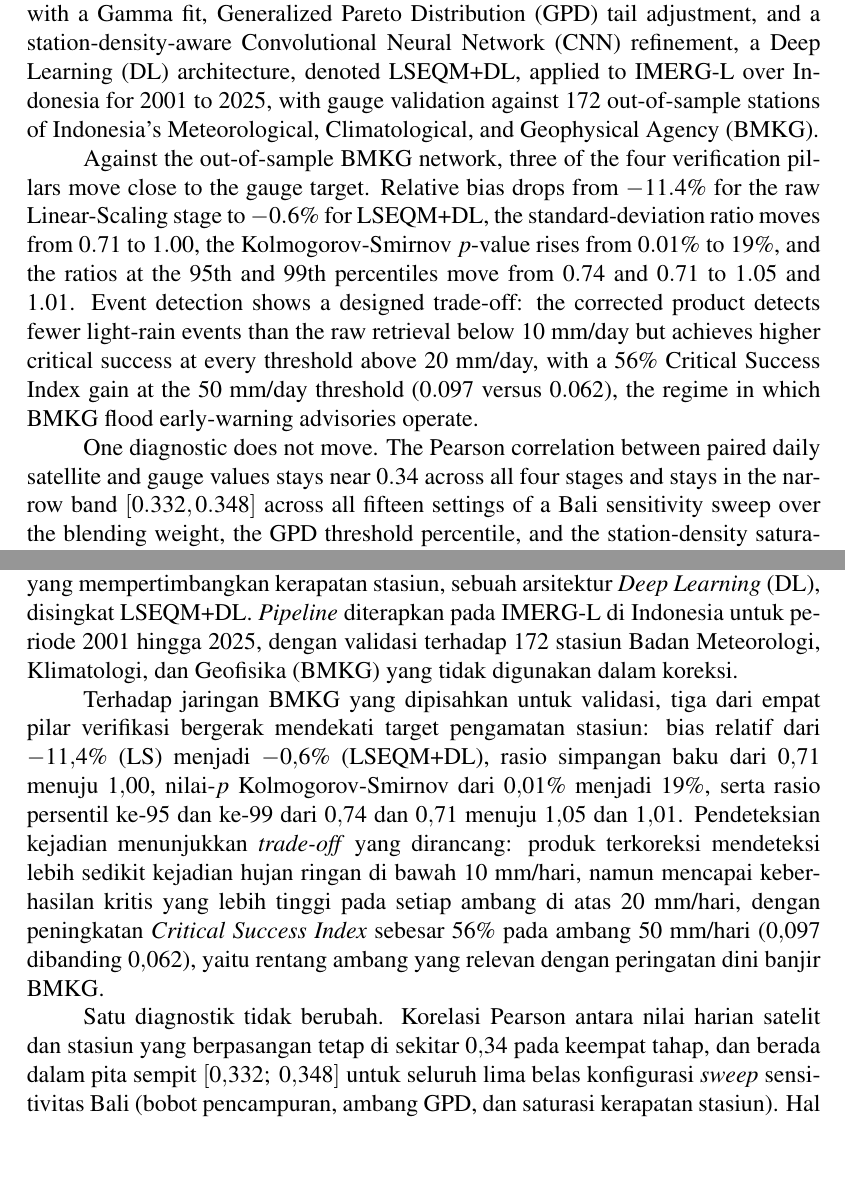
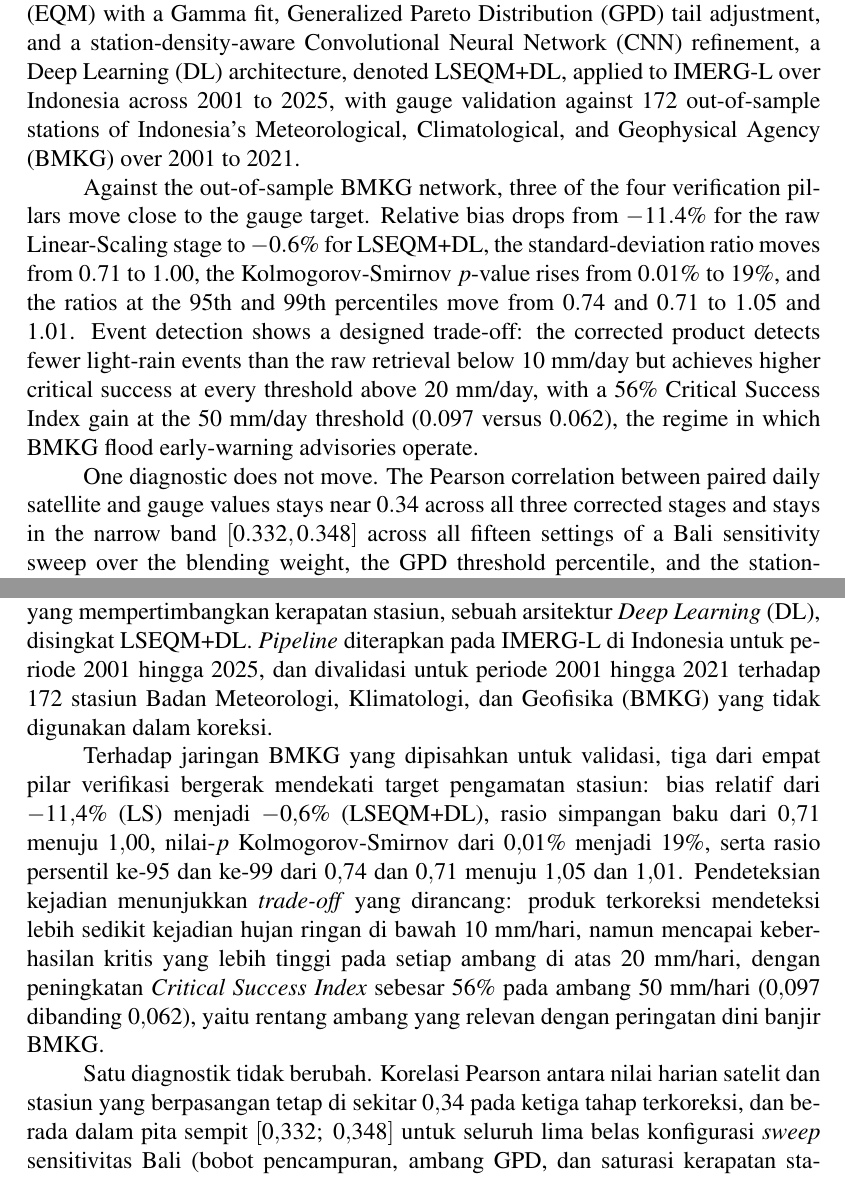
Before and after one commit to bennyistanto/msc-thesis, a LaTeX thesis (main_thesis.tex, which reads frontmatter.tex): two parts of pages 5 and 7 of 134 before the commit and two parts of pages 5 and 7 of 132 after it, joined at a grey line, cut so that both start at the same text, the shorter picture padded with empty space. Compiled offline with pdfLaTeX.

Commit message:
Update frontmatter.tex

```diff
--- a/frontmatter.tex
+++ b/frontmatter.tex
@@ -90,9 +90,9 @@ This thesis evaluates a four-stage hybrid bias correction pipeline:
 Linear Scaling (LS), Empirical Quantile Mapping (EQM) with a Gamma fit,
 Generalized Pareto Distribution (GPD) tail adjustment, and a station-density-aware
 Convolutional Neural Network (CNN) refinement, a Deep Learning (DL) architecture,
-denoted LSEQM+DL, applied to IMERG-L over Indonesia for $2001$ to $2025$, with
+denoted LSEQM+DL, applied to IMERG-L over Indonesia across $2001$ to $2025$, with
 gauge validation against $172$ out-of-sample stations of Indonesia's
-Meteorological, Climatological, and Geophysical Agency (BMKG).
+Meteorological, Climatological, and Geophysical Agency (BMKG) over $2001$ to $2021$.
 
 Against the out-of-sample BMKG network, three of the four verification
 pillars move close to the gauge target. Relative bias drops from
@@ -108,7 +108,7 @@ threshold ($0.097$ versus $0.062$), the regime in which BMKG flood
 early-warning advisories operate.
 
 One diagnostic does not move. The Pearson correlation between paired
-daily satellite and gauge values stays near $0.34$ across all four stages
+daily satellite and gauge values stays near $0.34$ across all three corrected stages
 and stays in the narrow band $[0.332, 0.348]$ across all fifteen settings
 of a Bali sensitivity sweep over the blending weight, the GPD threshold
 percentile, and the station-density saturation count, none of which was formally
@@ -169,9 +169,10 @@ dengan \emph{Generalized Pareto Distribution} (GPD), dan penyempurnaan
 berbasis \emph{Convolutional Neural Network} (CNN) yang
 mempertimbangkan kerapatan stasiun, sebuah arsitektur \emph{Deep
 Learning} (DL), disingkat LSEQM+DL. \emph{Pipeline} diterapkan pada
-IMERG-L di Indonesia untuk periode $2001$ hingga $2025$, dengan
-validasi terhadap $172$ stasiun Badan Meteorologi, Klimatologi, dan
-Geofisika (BMKG) yang tidak digunakan dalam koreksi.
+IMERG-L di Indonesia untuk periode $2001$ hingga $2025$, dan
+divalidasi untuk periode $2001$ hingga $2021$ terhadap $172$ stasiun
+Badan Meteorologi, Klimatologi, dan Geofisika (BMKG) yang tidak
+digunakan dalam koreksi.
 
 Terhadap jaringan BMKG yang dipisahkan untuk validasi, tiga dari empat
 pilar verifikasi bergerak mendekati target pengamatan stasiun: bias
@@ -190,7 +191,7 @@ banjir BMKG.
 
 Satu diagnostik tidak berubah. Korelasi Pearson antara nilai harian
 satelit dan stasiun yang berpasangan tetap di sekitar $0{,}34$ pada
-keempat tahap, dan berada dalam pita sempit $[0{,}332;~0{,}348]$ untuk
+ketiga tahap terkoreksi, dan berada dalam pita sempit $[0{,}332;~0{,}348]$ untuk
 seluruh lima belas konfigurasi \emph{sweep} sensitivitas Bali (bobot
 pencampuran, ambang GPD, dan saturasi kerapatan stasiun). Hal ini
 sesuai dengan teori koreksi bias berbasis sebaran marginal: karena
```
Also changed, not shown: frontmatter.tex (8 more changed lines).
